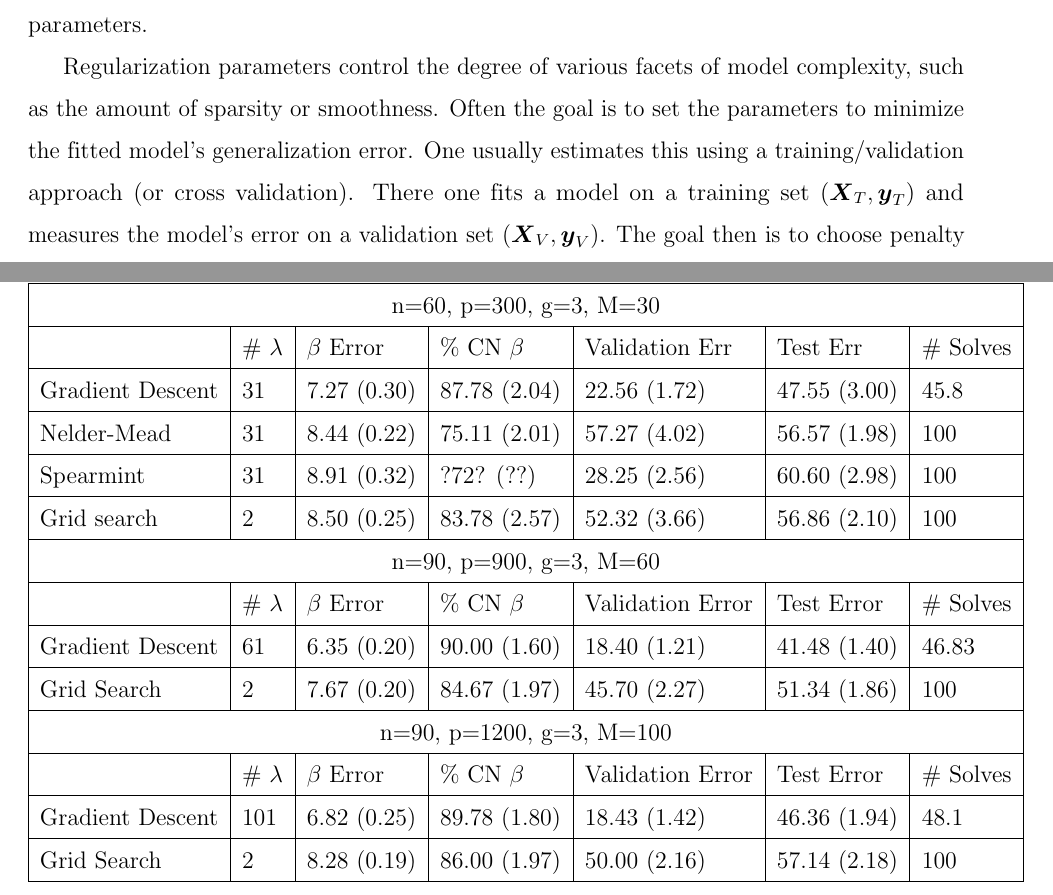
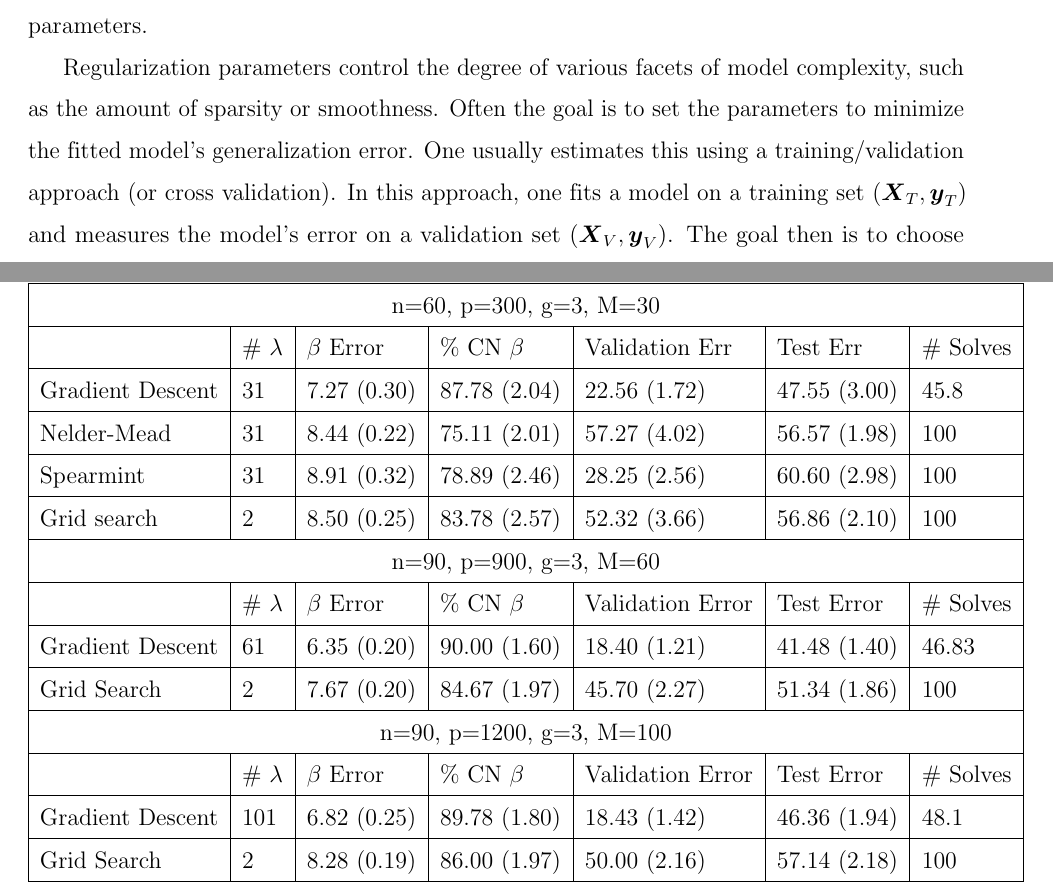
Before and after one commit to jjfeng/descent-based-optimization, a LaTeX paper (nonsmooth_rewrite/hillclimbing_nonsmooth.tex): two parts of pages 2 and 19 of 23, joined at a grey line, cut so that both start at the same text. Compiled offline with pdfLaTeX.

Commit message:
minor edits

```diff
--- a/nonsmooth_rewrite/hillclimbing_nonsmooth.tex
+++ b/nonsmooth_rewrite/hillclimbing_nonsmooth.tex
@@ -115,7 +115,7 @@ In recent years, there has been much interest in combining regularization method
 \end{equation}
 where $\{P_i\}_{i=1, ..., J}$ are the penalty functions and $\boldsymbol{\lambda} = (\lambda_1, \ldots, \lambda_J)^\top$ are the regularization parameters.
 
-Regularization parameters control the degree of various facets of model complexity, such as the amount of sparsity or smoothness. Often the goal is to set the parameters to minimize the fitted model's generalization error. One usually estimates this using a training/validation approach (or cross validation). There one fits a model on a training set $(\boldsymbol X_T, \boldsymbol y_T)$ and measures the model's error on a validation set $(\boldsymbol X_V, \boldsymbol y_V)$. The goal then is to choose penalty parameters $\boldsymbol{\lambda}$ that minimize the validation error, as formulated in the following optimization problem:
+Regularization parameters control the degree of various facets of model complexity, such as the amount of sparsity or smoothness. Often the goal is to set the parameters to minimize the fitted model's generalization error. One usually estimates this using a training/validation approach (or cross validation). In this approach, one fits a model on a training set $(\boldsymbol X_T, \boldsymbol y_T)$ and measures the model's error on a validation set $(\boldsymbol X_V, \boldsymbol y_V)$. The goal then is to choose penalty parameters $\boldsymbol{\lambda}$ that minimize the validation error, as formulated in the following optimization problem:
 \begin{equation}
 \begin{array}{c}
 \min_{\boldsymbol{\lambda} \in \Lambda} L\left (\boldsymbol{y}_V, \hat f (\boldsymbol{X}_V | \boldsymbol{\lambda}) \right) \\
@@ -769,7 +769,7 @@ Gradient Descent & 31 & 7.27 (0.30) & 87.78 (2.04) & 22.56 (1.72) & 47.55 (3.00)
 \hline
 Nelder-Mead & 31 & 8.44 (0.22) & 75.11 (2.01) & 57.27 (4.02) & 56.57 (1.98) & 100\\
 \hline
-Spearmint & 31 & 8.91 (0.32) & ?72? (??) & 28.25 (2.56) & 60.60 (2.98) & 100\\
+Spearmint & 31 & 8.91 (0.32) & 78.89 (2.46) & 28.25 (2.56) & 60.60 (2.98) & 100\\
 \hline
 Grid search & 2 & 8.50 (0.25) & 83.78 (2.57) & 52.32 (3.66) & 56.86 (2.10) & 100 \\
 \hline
```
Also changed, not shown: nonsmooth_rewrite/hillclimbing_nonsmooth.pdf, nonsmooth_rewrite/hillclimbing_nonsmooth.tex (2 more changed lines).
